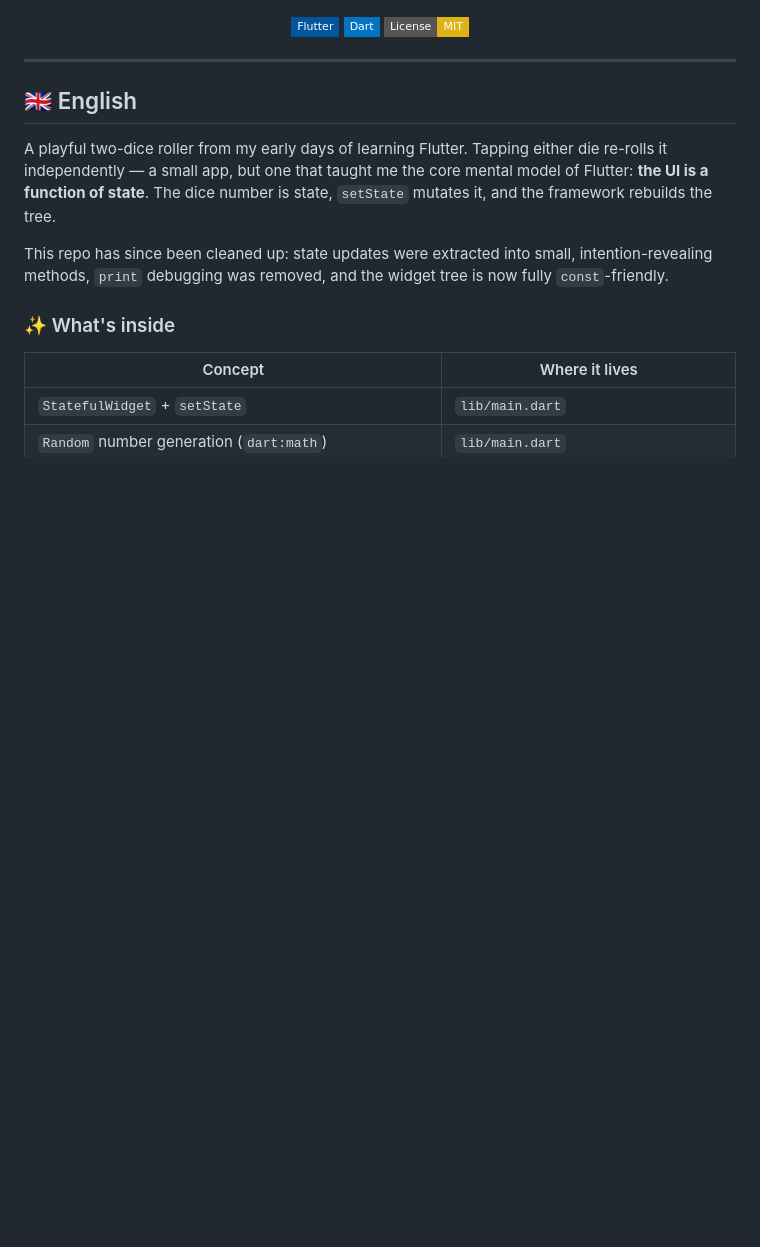
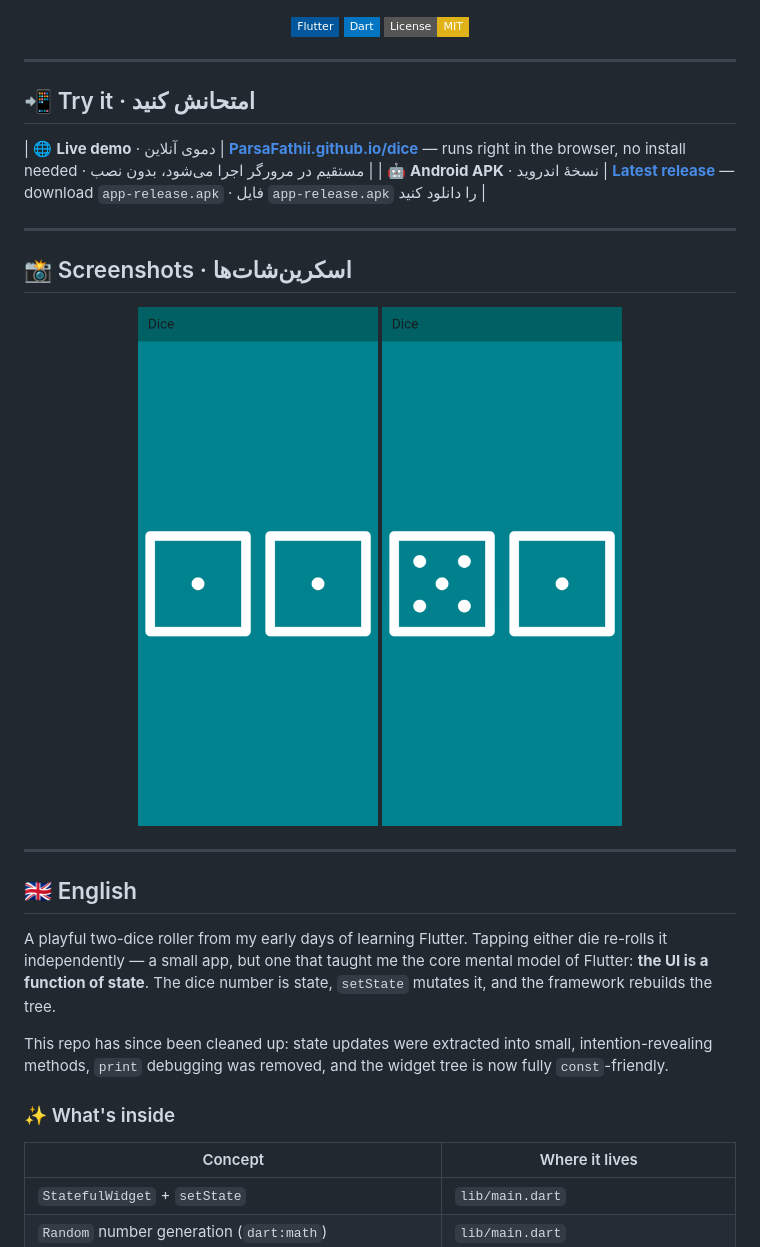
Before and after one commit to ParsaFathii/dice, a Markdown page: README.md, the part around the change. Rendered like a GitHub page; pictures changed too: docs/images/home.png (added), docs/images/rolled.png (added); badges without logos; blank space fills up the shorter version.

Commit message:
Add real app screenshots and try-it links (live demo + APK) to README

```diff
--- a/README.md
+++ b/README.md
@@ -11,6 +11,22 @@
 [![License: MIT](https://img.shields.io/badge/License-MIT-yellow.svg?style=flat-square)](LICENSE)
 
 </div>
+
+---
+
+## 📲 Try it · امتحانش کنید
+
+| 🌐 **Live demo** · دموی آنلاین | **[ParsaFathii.github.io/dice](https://ParsaFathii.github.io/dice/)** — runs right in the browser, no install needed · مستقیم در مرورگر اجرا می‌شود، بدون نصب |
+| 🤖 **Android APK** · نسخهٔ اندروید | **[Latest release](https://github.com/ParsaFathii/dice/releases/latest)** — download `app-release.apk` · فایل `app-release.apk` را دانلود کنید |
+
+---
+
+## 📸 Screenshots · اسکرین‌شات‌ها
+
+<p align="center">
+  <img src="docs/images/home.png" width="240" alt="dice — Two dice, fresh roll">
+  <img src="docs/images/rolled.png" width="240" alt="dice — Tap a die — it re-rolls independently">
+</p>
 
 ---
 
```
Also changed, not shown: 2 other files.
